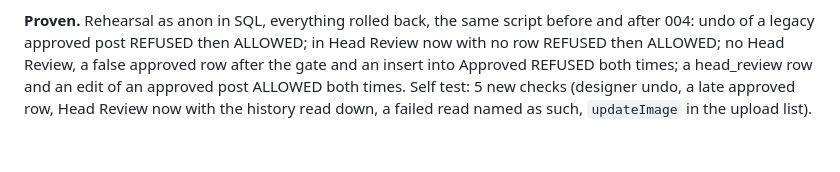
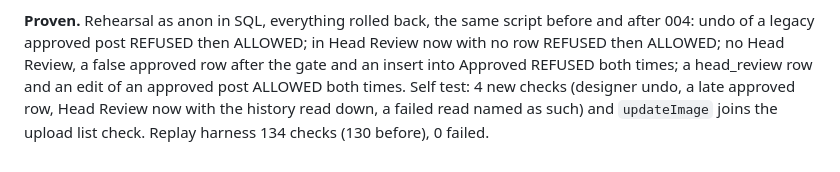
Before and after one commit to businessboosterlk/bb-graphic-system, a Markdown page: LANDMINES.md, the part around the change. GitHub-like rendering.

Commit message:
docs: L-GFX-061 counts the self tests right (4 new, 130 to 134)
The previous commit said 5 new self tests. 4 are new; the fifth is
updateImage joining the existing upload list check.

Co-Authored-By: Claude Opus 5.5 <noreply@anthropic.com>

```diff
--- a/LANDMINES.md
+++ b/LANDMINES.md
@@ -1556,6 +1556,7 @@ an undo test before it ships, because undo is the first thing a gate breaks.
 before and after 004: undo of a legacy approved post REFUSED then ALLOWED; in
 Head Review now with no row REFUSED then ALLOWED; no Head Review, a false
 approved row after the gate and an insert into Approved REFUSED both times; a
-head_review row and an edit of an approved post ALLOWED both times. Self test: 5
+head_review row and an edit of an approved post ALLOWED both times. Self test: 4
 new checks (designer undo, a late approved row, Head Review now with the history
-read down, a failed read named as such, `updateImage` in the upload list).
+read down, a failed read named as such) and `updateImage` joins the upload list
+check. Replay harness 134 checks (130 before), 0 failed.
```
